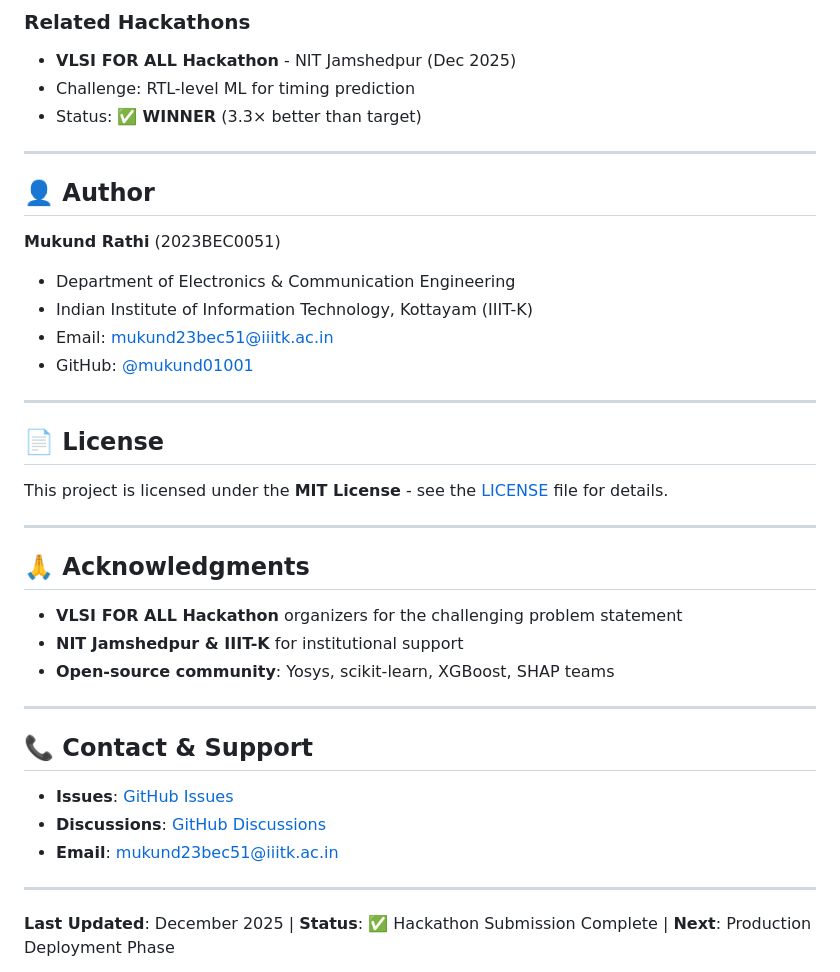
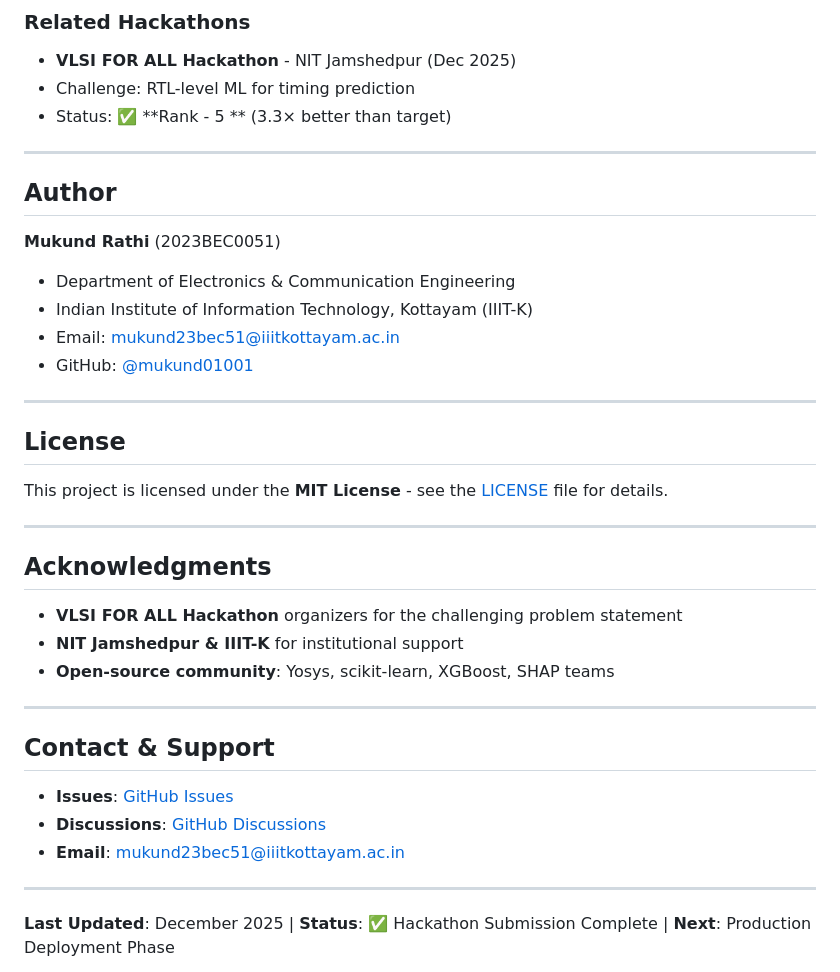
Before and after one commit to mukund01001/RTL-Timing-Prediction-Machine-Learning-Framework-for-VLSI-Design-Automation, a Markdown page: README.md, the part around one of its changes. Drawn GitHub-style.

Commit message:
Refactor README.md for improved formatting
Updated section headers and formatting in README.md for consistency and clarity.

```diff
--- a/README.md
+++ b/README.md
@@ -565,27 +565,27 @@ RTL-Timing-Prediction-Machine-Learning-Framework-for-VLSI-Design-Automation/
 ### Related Hackathons
 - **VLSI FOR ALL Hackathon** - NIT Jamshedpur (Dec 2025)
 - Challenge: RTL-level ML for timing prediction
-- Status: ✅ **WINNER** (3.3× better than target)
+- Status: ✅ **Rank - 5 ** (3.3× better than target)
 
 ---
 
-## 👤 Author
+##  Author
 
 **Mukund Rathi** (2023BEC0051)
 - Department of Electronics & Communication Engineering
 - Indian Institute of Information Technology, Kottayam (IIIT-K)
-- Email: mukund23bec51@iiitk.ac.in
+- Email: mukund23bec51@iiitkottayam.ac.in
 - GitHub: [@mukund01001](https://github.com/mukund01001)
 
 ---
 
-## 📄 License
+## License
 
 This project is licensed under the **MIT License** - see the [LICENSE](LICENSE) file for details.
 
 ---
 
-## 🙏 Acknowledgments
+## Acknowledgments
 
 - **VLSI FOR ALL Hackathon** organizers for the challenging problem statement
 - **NIT Jamshedpur & IIIT-K** for institutional support
@@ -593,11 +593,11 @@ This project is licensed under the **MIT License** - see the [LICENSE](LICENSE)
 
 ---
 
-## 📞 Contact & Support
+## Contact & Support
 
 - **Issues**: [GitHub Issues](https://github.com/mukund01001/RTL-Timing-Prediction-Machine-Learning-Framework-for-VLSI-Design-Automation/issues)
 - **Discussions**: [GitHub Discussions](https://github.com/mukund01001/RTL-Timing-Prediction-Machine-Learning-Framework-for-VLSI-Design-Automation/discussions)
-- **Email**: mukund23bec51@iiitk.ac.in
+- **Email**: mukund23bec51@iiitkottayam.ac.in
 
 ---
 
```
Also changed, not shown: other parts of README.md (+50 -50 lines).
